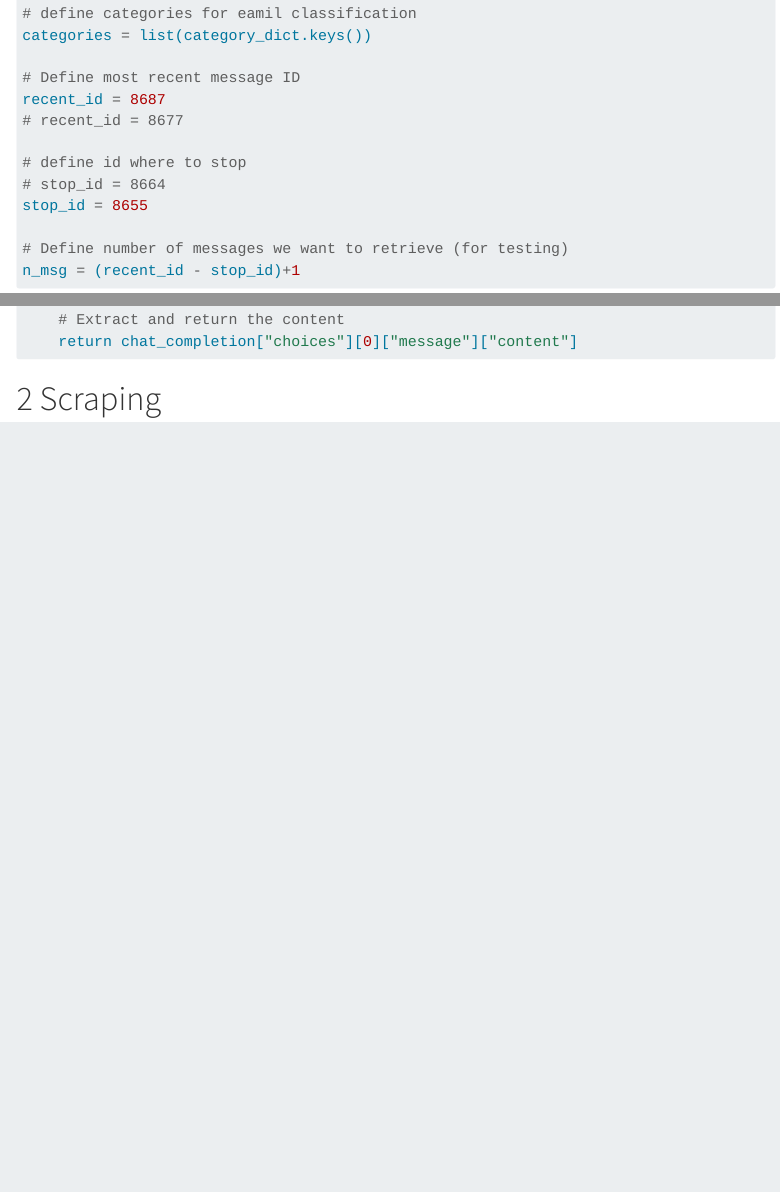
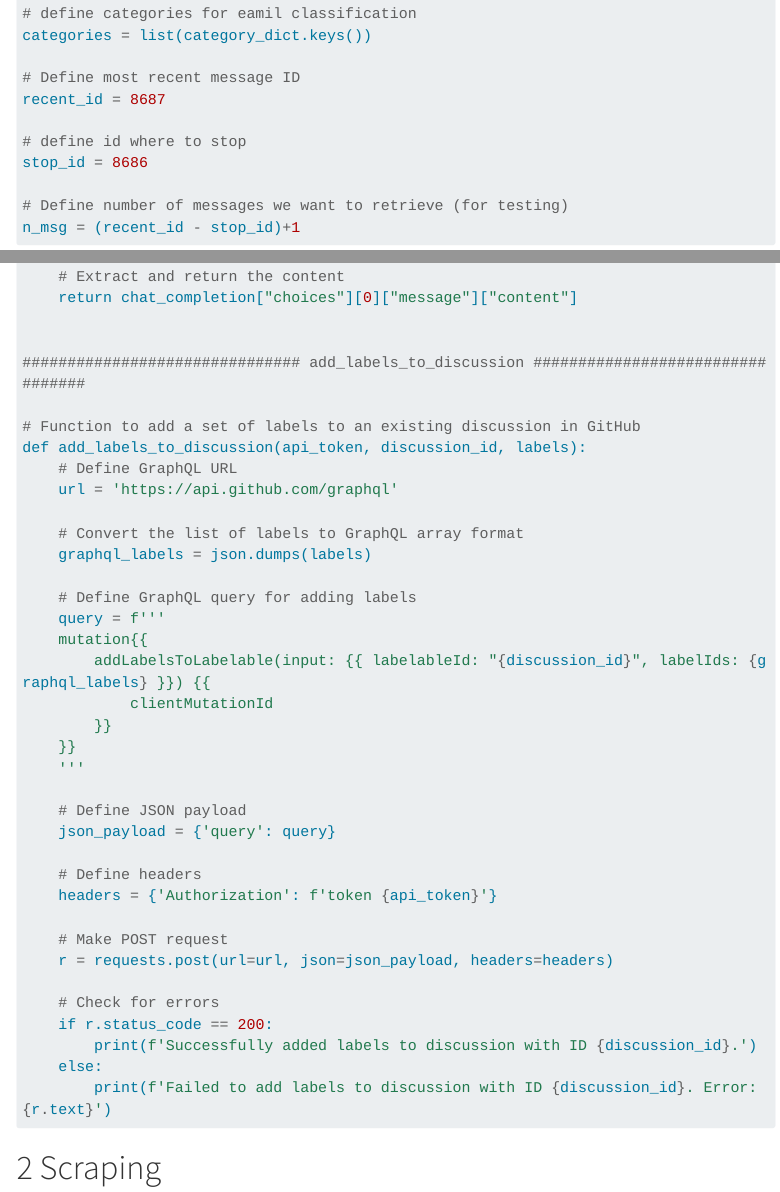
Before and after one commit to marianklose/nmuser-scraper, a Quarto document (nmusers-scraper.qmd): the page in a window 1100 px wide, from 1180 px down, and a second part further down, joined at a grey line. Rendered offline with R 4.5, knitr and Pandoc in place of Quarto, with nearby package versions; some code elsewhere in the file could not run offline; menus at the side of the page are left out; long lines of code are wrapped.

Commit message:
Add function to label discussion

````diff
--- a/nmusers-scraper.qmd
+++ b/nmusers-scraper.qmd
@@ -62,11 +62,9 @@ categories = list(category_dict.keys())
 
 # Define most recent message ID
 recent_id = 8687
-# recent_id = 8677
 
 # define id where to stop
-# stop_id = 8664
-stop_id = 8655
+stop_id = 8686
 
 # Define number of messages we want to retrieve (for testing)
 n_msg = (recent_id - stop_id)+1
@@ -350,6 +348,41 @@ def get_chat_completion(api_key, categories, message_text, model):
     return chat_completion["choices"][0]["message"]["content"]
 
 
+############################### add_labels_to_discussion #################################
+
+# Function to add a set of labels to an existing discussion in GitHub
+def add_labels_to_discussion(api_token, discussion_id, labels):
+    # Define GraphQL URL
+    url = 'https://api.github.com/graphql'
+
+    # Convert the list of labels to GraphQL array format
+    graphql_labels = json.dumps(labels)
+
+    # Define GraphQL query for adding labels
+    query = f'''
+    mutation{{
+        addLabelsToLabelable(input: {{ labelableId: "{discussion_id}", labelIds: {graphql_labels} }}) {{
+            clientMutationId
+        }}
+    }}
+    '''
+
+    # Define JSON payload
+    json_payload = {'query': query}
+
+    # Define headers
+    headers = {'Authorization': f'token {api_token}'}
+
+    # Make POST request
+    r = requests.post(url=url, json=json_payload, headers=headers)
+
+    # Check for errors
+    if r.status_code == 200:
+        print(f'Successfully added labels to discussion with ID {discussion_id}.')
+    else:
+        print(f'Failed to add labels to discussion with ID {discussion_id}. Error: {r.text}')
+
+
 ```
 
 # Scraping
````
Also changed, not shown: instructions.txt (added, +18 -0 lines), nmusers-scraper.html, nmusers-scraper.qmd (3 more changed lines).
